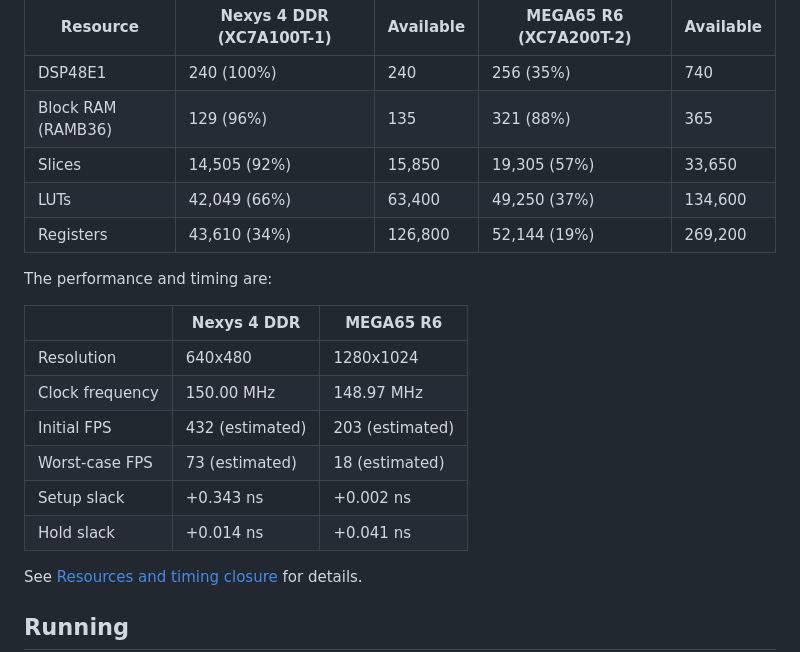
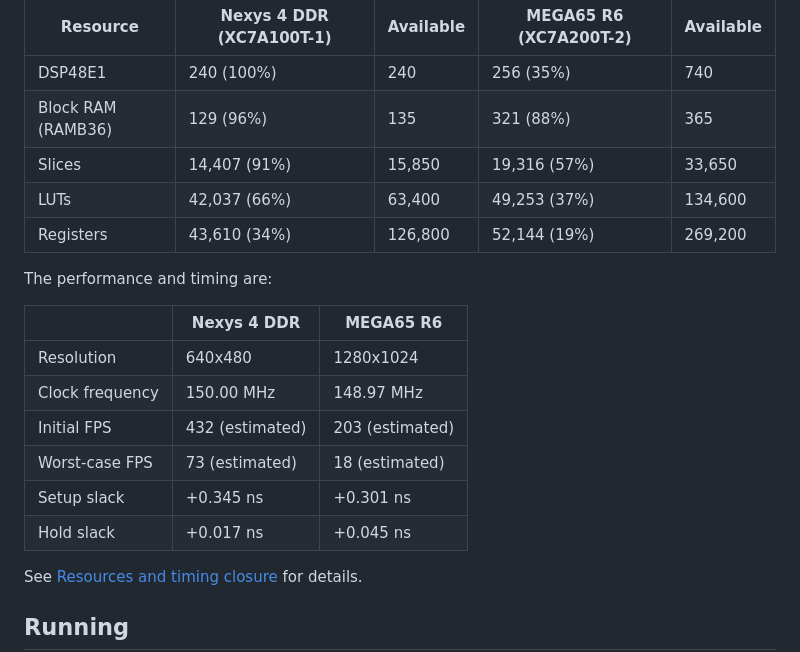
Before and after one commit to MJoergen/MandelbrotMEGA65, a Markdown page: README.md, the part around the change. GitHub-like rendering.

```diff
--- a/README.md
+++ b/README.md
@@ -111,8 +111,8 @@ The resource usage is:
 | ------------------ | ------------------------ | --------- | ---------------------- | ---------
 | DSP48E1            | 240 (100%)               | 240       | 256 (35%)              | 740
 | Block RAM (RAMB36) | 129 (96%)                | 135       | 321 (88%)              | 365
-| Slices             | 14,505 (92%)             | 15,850    | 19,305 (57%)           | 33,650
-| LUTs               | 42,049 (66%)             | 63,400    | 49,250 (37%)           | 134,600
+| Slices             | 14,407 (91%)             | 15,850    | 19,316 (57%)           | 33,650
+| LUTs               | 42,037 (66%)             | 63,400    | 49,253 (37%)           | 134,600
 | Registers          | 43,610 (34%)             | 126,800   | 52,144 (19%)           | 269,200
 
 The performance and timing are:
@@ -123,8 +123,8 @@ The performance and timing are:
 | Clock frequency    | 150.00 MHz      | 148.97 MHz
 | Initial FPS        | 432 (estimated) | 203 (estimated)
 | Worst-case FPS     | 73 (estimated)  | 18 (estimated)
-| Setup slack        | +0.343 ns       | +0.002 ns
-| Hold slack         | +0.014 ns       | +0.041 ns
+| Setup slack        | +0.345 ns       | +0.301 ns
+| Hold slack         | +0.017 ns       | +0.045 ns
 
 See [Resources and timing closure](ALGORITHM.md#resources-and-timing-closure)
 for details.
```
Also changed, not shown: ALGORITHM.md (+31 -21 lines).
